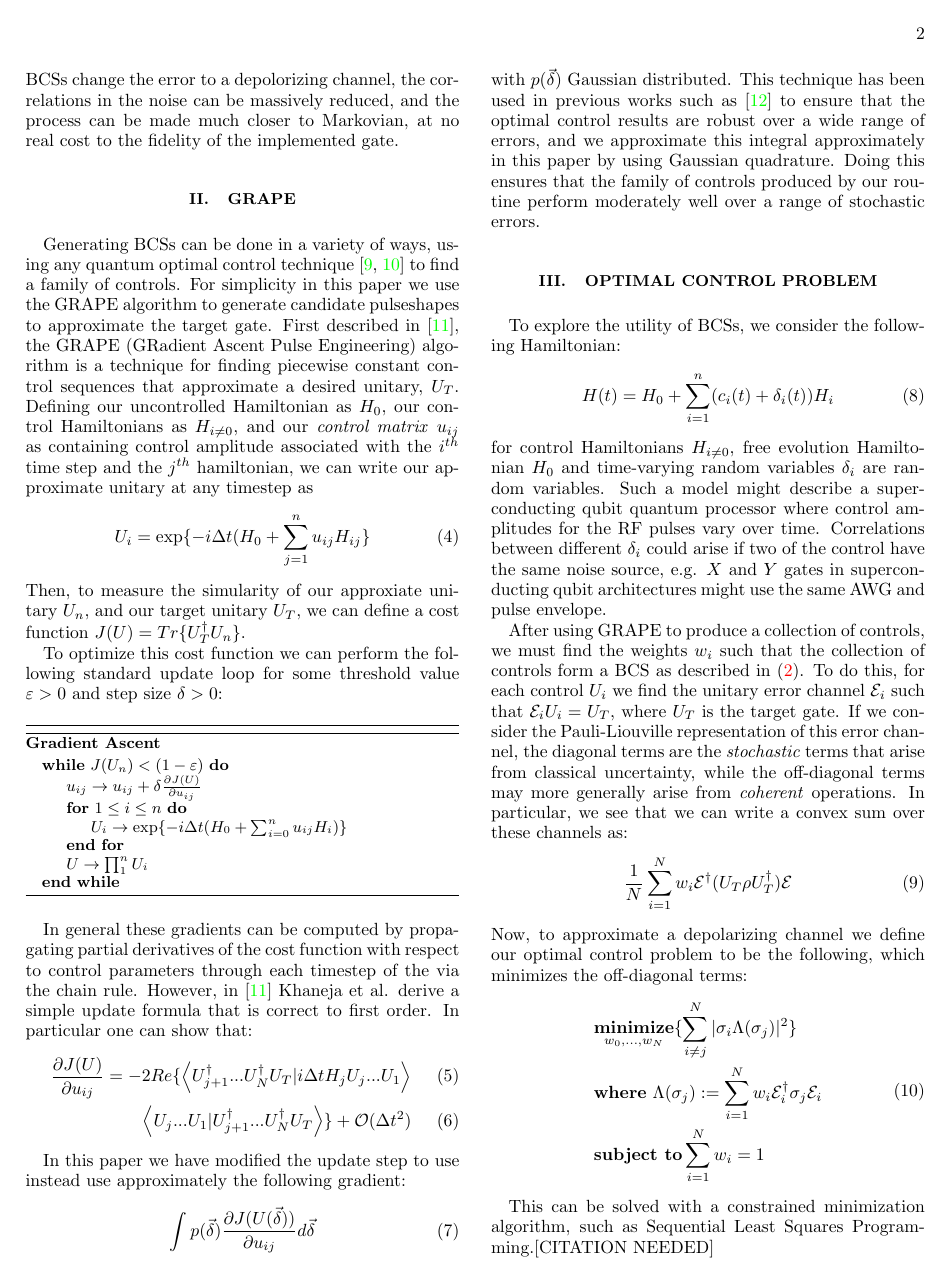
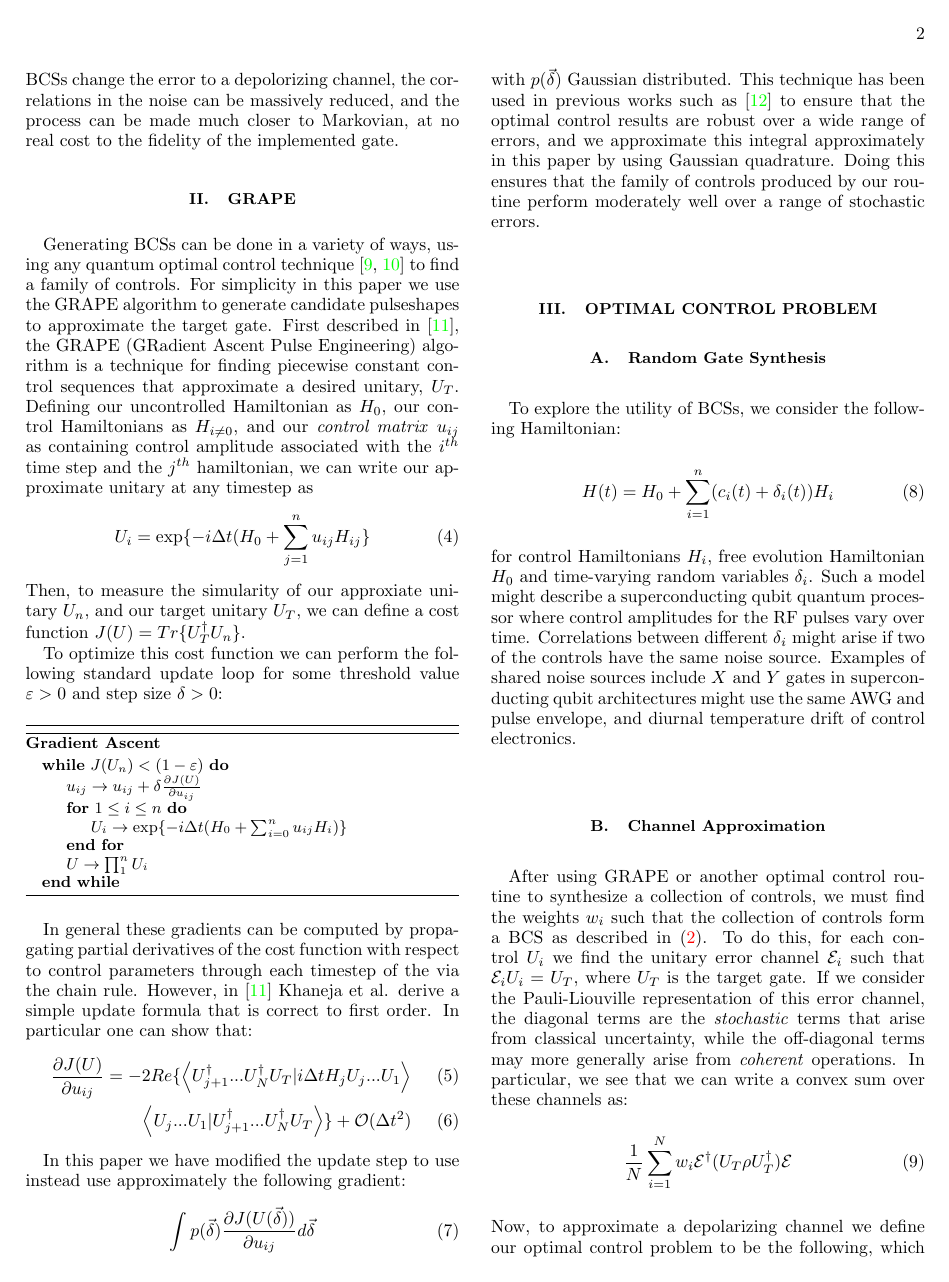
Before and after one commit to ampolloreno/decorrelating_errors, a LaTeX paper (decorrelation/decorrelation.tex): page 2 of 5 before the commit and page 2 of 6 after it. Compiled offline with pdfLaTeX.

Commit message:
some updates

```diff
--- a/decorrelation/decorrelation.tex
+++ b/decorrelation/decorrelation.tex
@@ -127,13 +125,14 @@ In this paper we have modified the update step to use instead use approximately
 with $p(\vec{\delta})$ Gaussian distributed. This technique has been used in previous works such as \cite{Goerz2014} to ensure that the optimal control results are robust over a wide range of errors, and we approximate this integral approximately in this paper by using Gaussian quadrature. Doing this ensures that the family of controls produced by our routine perform moderately well over a range of stochastic errors.
 
 \section{Optimal Control Problem}\label{ocp}
+\subsection{Random Gate Synthesis}
 To explore the utility of BCSs, we consider the following Hamiltonian:
 \begin{equation}\label{eq:2}
   H(t) = H_0 + \sum_{i=1}^n (c_i(t) + \delta_i(t))H_i
 \end{equation}
-for control Hamiltonians $H_{i\neq0}$, free evolution Hamiltonian $H_0$ and time-varying random variables $\delta_i$ are random variables. Such a model might describe a superconducting qubit quantum processor where control amplitudes for the RF pulses vary over time. Correlations between different $\delta_i$ could arise if two of the control have the same noise source, e.g. $X$ and $Y$ gates in superconducting qubit architectures might use the same AWG and pulse envelope.
-
-After using GRAPE to produce a collection of controls, we must find the weights $w_i$ such that the collection of controls form a BCS as described in (\ref{eq:1}). To do this, for each control $U_i$ we find the unitary error channel $\mathcal{E}_i$ such that $\mathcal{E}_iU_i=U_T$, where $U_T$ is the target gate. If we consider the Pauli-Liouville representation of this error channel, the diagonal terms are the \textit{stochastic} terms that arise from classical uncertainty, while the off-diagonal terms may more generally arise from \textit{coherent} operations. In particular, we see that we can write a convex sum over these channels as:
+for control Hamiltonians $H_i$, free evolution Hamiltonian $H_0$ and time-varying random variables $\delta_i$. Such a model might describe a superconducting qubit quantum processor where control amplitudes for the RF pulses vary over time. Correlations between different $\delta_i$ might arise if two of the controls have the same noise source. Examples of shared noise sources include $X$ and $Y$ gates in superconducting qubit architectures might use the same AWG and pulse envelope, and diurnal temperature drift of control electronics.
+\subsection{Channel Approximation}
+After using GRAPE or another optimal control routine to synthesize a collection of controls, we must find the weights $w_i$ such that the collection of controls form a BCS as described in (\ref{eq:1}). To do this, for each control $U_i$ we find the unitary error channel $\mathcal{E}_i$ such that $\mathcal{E}_iU_i=U_T$, where $U_T$ is the target gate. If we consider the Pauli-Liouville representation of this error channel, the diagonal terms are the \textit{stochastic} terms that arise from classical uncertainty, while the off-diagonal terms may more generally arise from \textit{coherent} operations. In particular, we see that we can write a convex sum over these channels as:
 \begin{align}
  \frac{1}{N} \sum^N_{i=1} w_i \mathcal{E}^{\dagger} (U_T\rho U_T^{\dagger}) \mathcal{E}
 \end{align}
```
Also changed, not shown: decorrelation/ket0.tex (added, +5 -0 lines), decorrelation/decorrelation.bbl, decorrelation/decorrelation.pdf, decorrelation/g3730.png (added), decorrelation/ket0.pdf (added), decorrelation/simple_example.eps (added), decorrelation/use1982.png (added), decorrelation/decorrelation.tex (12 more changed lines), 10 other files.
